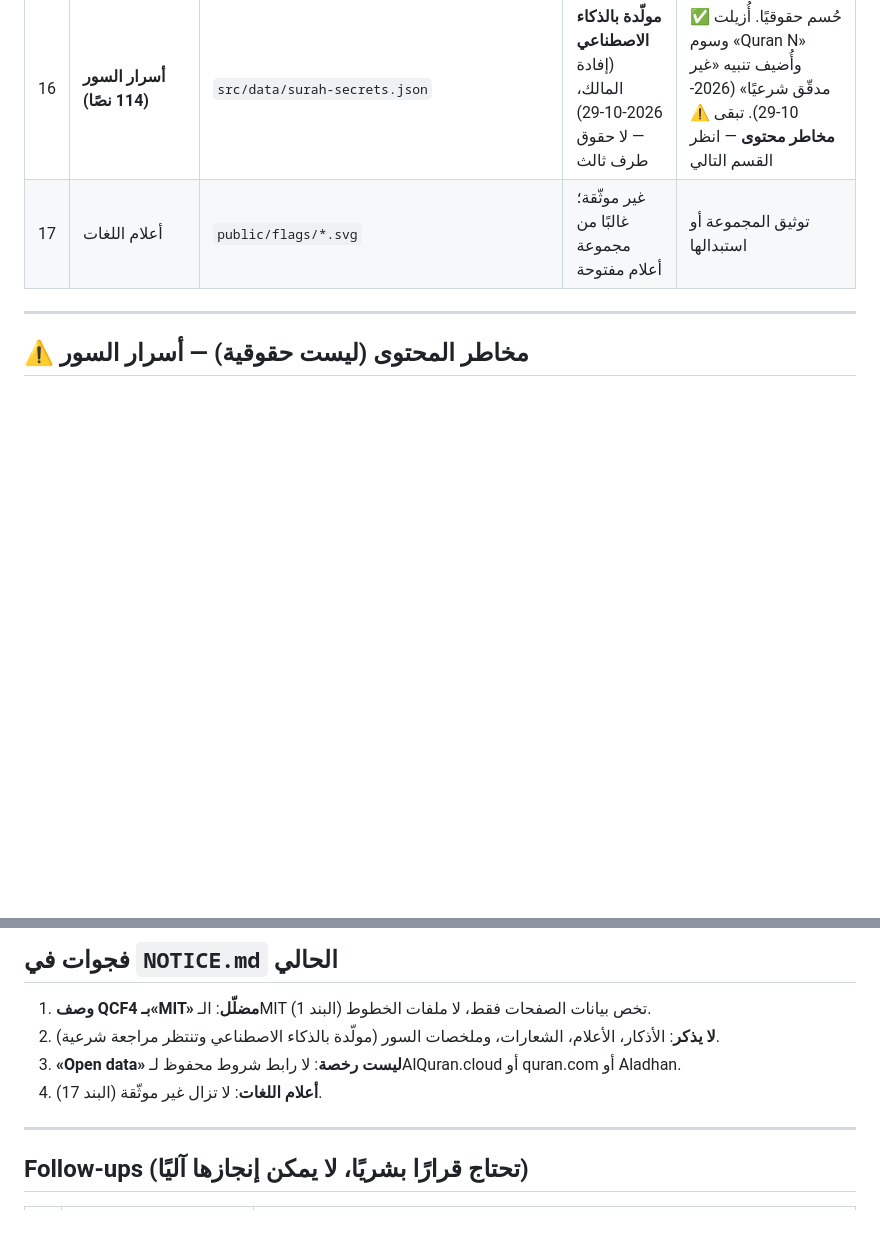
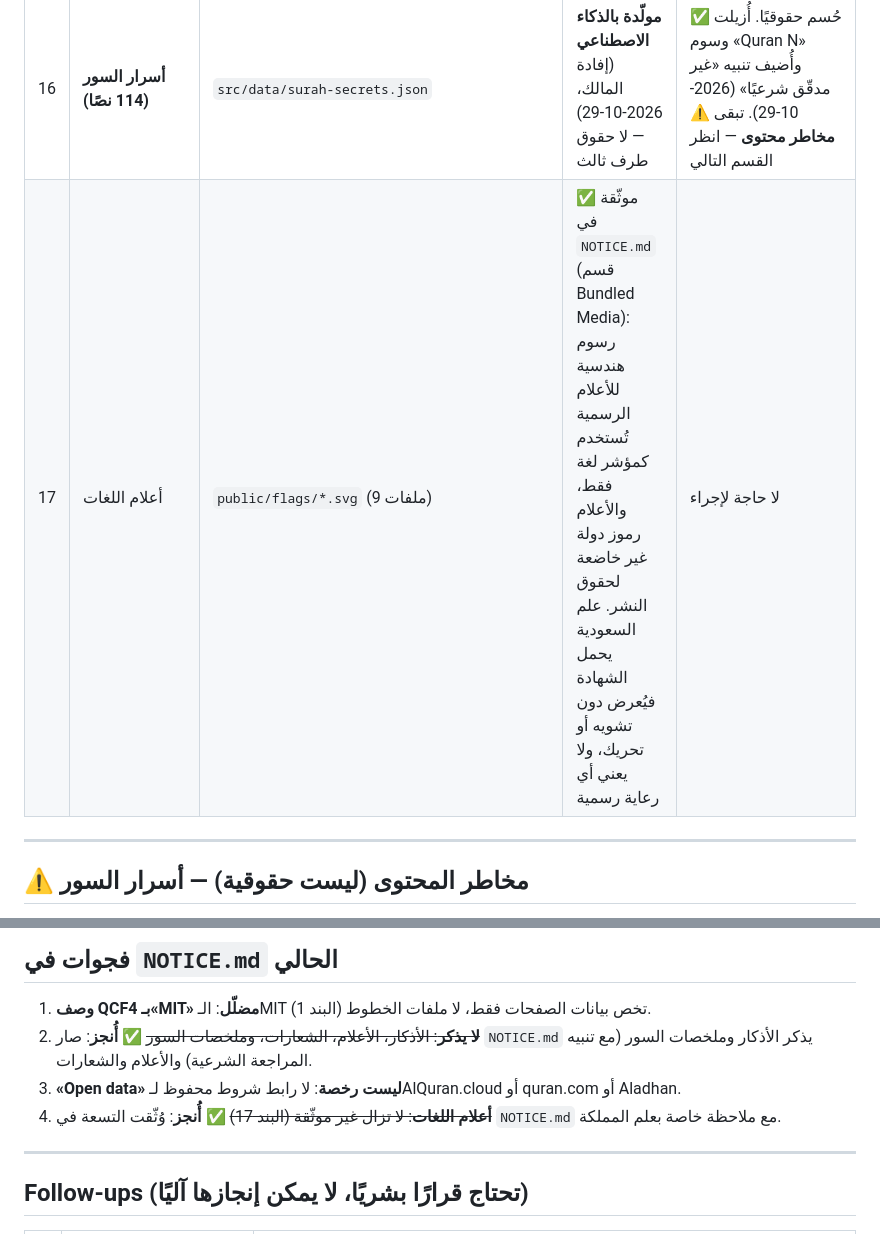
Before and after one commit to bahaback-hub/quran-app, a Markdown page: LICENSES-REVIEW.md, 2 parts joined by grey strips. GitHub-like rendering; blank space fills up the shorter version.

Commit message:
docs(licenses): record the bundled language flags
NOTICE.md said "5 SVGs" with an unrecorded source, while the language
switcher ships nine (ar/en/tr/ms/id/fr/de/ru/ur). Document what they are:
simplified geometric drawings of official national flags used only as
language indicators, with a note that the Saudi flag carries the shahada
and is never distorted, rotated or animated, and that no flag implies
state endorsement.

Closes item 17 and follow-up gap 4 in LICENSES-REVIEW.md.

```diff
--- a/LICENSES-REVIEW.md
+++ b/LICENSES-REVIEW.md
@@ -51,7 +51,7 @@
 | 14 | الشعارات والأيقونات ولقطات المتجر | `public/brand`، `public/screenshots` | من إنتاج المشروع | تحتاج توثيقًا صريحًا في `NOTICE.md` |
 | 15 | **خلفيات العرض (19 ملفًا)** | 4 فيديو MP4 + صور `poster` + خلفيات الشاشة | **مولّدة بأدوات ذكاء اصطناعي مفتوحة المصدر** (إفادة المالك، 2026-10-29) | ✅ حُسم حقوقيًا. يُستحسن تسجيل أسماء الأدوات/الموديلات إن تيسّر |
 | 16 | **أسرار السور (114 نصًا)** | `src/data/surah-secrets.json` | **مولّدة بالذكاء الاصطناعي** (إفادة المالك، 2026-10-29) — لا حقوق طرف ثالث | ✅ حُسم حقوقيًا. أُزيلت وسوم «Quran N» وأُضيف تنبيه «غير مدقّق شرعيًا» (2026-10-29). تبقى **⚠️ مخاطر محتوى** — انظر القسم التالي |
-| 17 | أعلام اللغات | `public/flags/*.svg` | غير موثّقة؛ غالبًا من مجموعة أعلام مفتوحة | توثيق المجموعة أو استبدالها |
+| 17 | أعلام اللغات | `public/flags/*.svg` (9 ملفات) | ✅ موثّقة في `NOTICE.md` (قسم Bundled Media): رسوم هندسية للأعلام الرسمية تُستخدم كمؤشر لغة فقط، والأعلام رموز دولة غير خاضعة لحقوق النشر. علم السعودية يحمل الشهادة فيُعرض دون تشويه أو تحريك، ولا يعني أي رعاية رسمية | لا حاجة لإجراء |
 
 ---
 
@@ -81,9 +81,9 @@
 ## فجوات في `NOTICE.md` الحالي
 
 1. **وصف QCF4 بـ«MIT» مضلّل**: الـMIT تخص بيانات الصفحات فقط، لا ملفات الخطوط (البند 1).
-2. **لا يذكر**: الأذكار، الأعلام، الشعارات، وملخصات السور (مولّدة بالذكاء الاصطناعي وتنتظر مراجعة شرعية).
+2. ~~**لا يذكر**: الأذكار، الأعلام، الشعارات، وملخصات السور~~ ✅ **أُنجز**: صار `NOTICE.md` يذكر الأذكار وملخصات السور (مع تنبيه المراجعة الشرعية) والأعلام والشعارات.
 3. **«Open data» ليست رخصة**: لا رابط شروط محفوظ لـAlQuran.cloud أو quran.com أو Aladhan.
-4. **أعلام اللغات**: لا تزال غير موثّقة (البند 17).
+4. ~~**أعلام اللغات**: لا تزال غير موثّقة (البند 17)~~ ✅ **أُنجز**: وُثّقت التسعة في `NOTICE.md` مع ملاحظة خاصة بعلم المملكة.
 
 ---
 
```
Also changed, not shown: NOTICE.md (+1 -1 lines).
